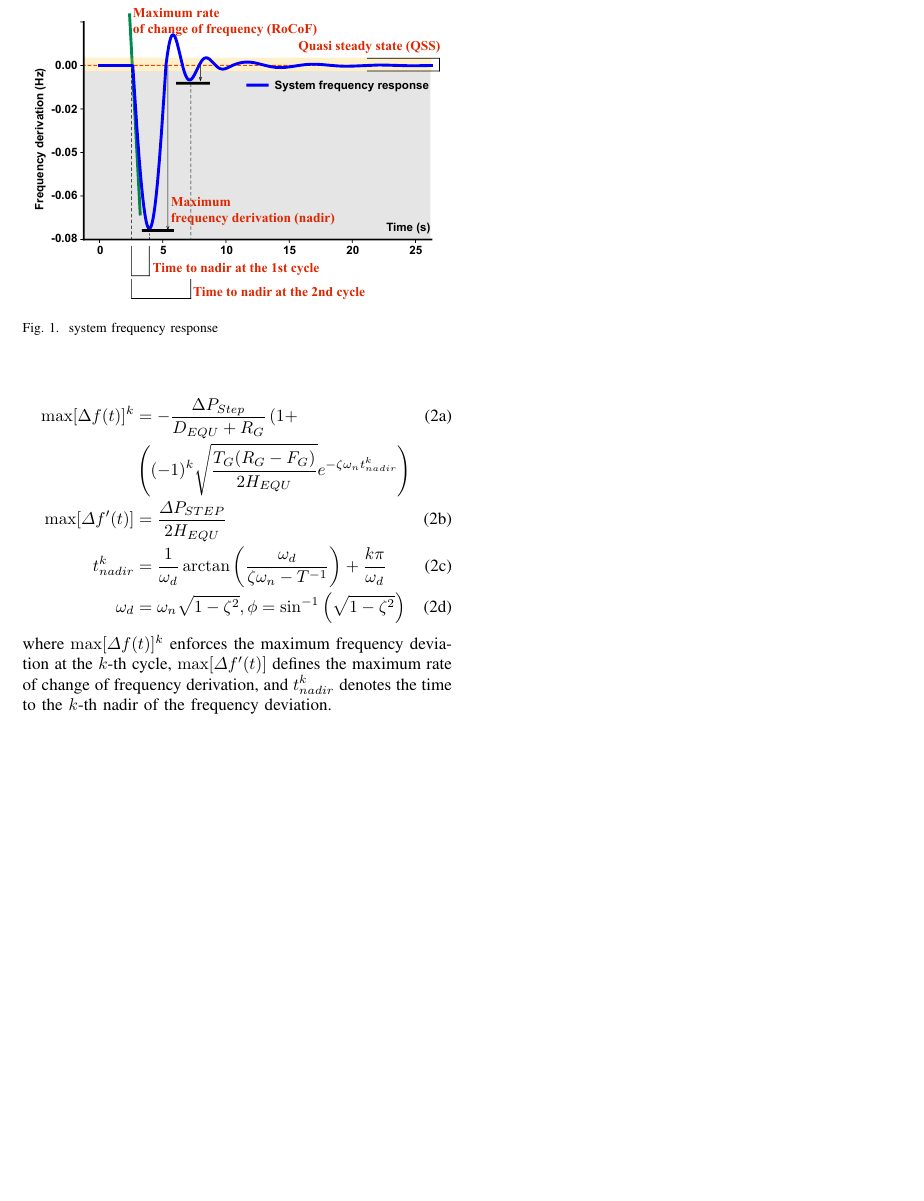
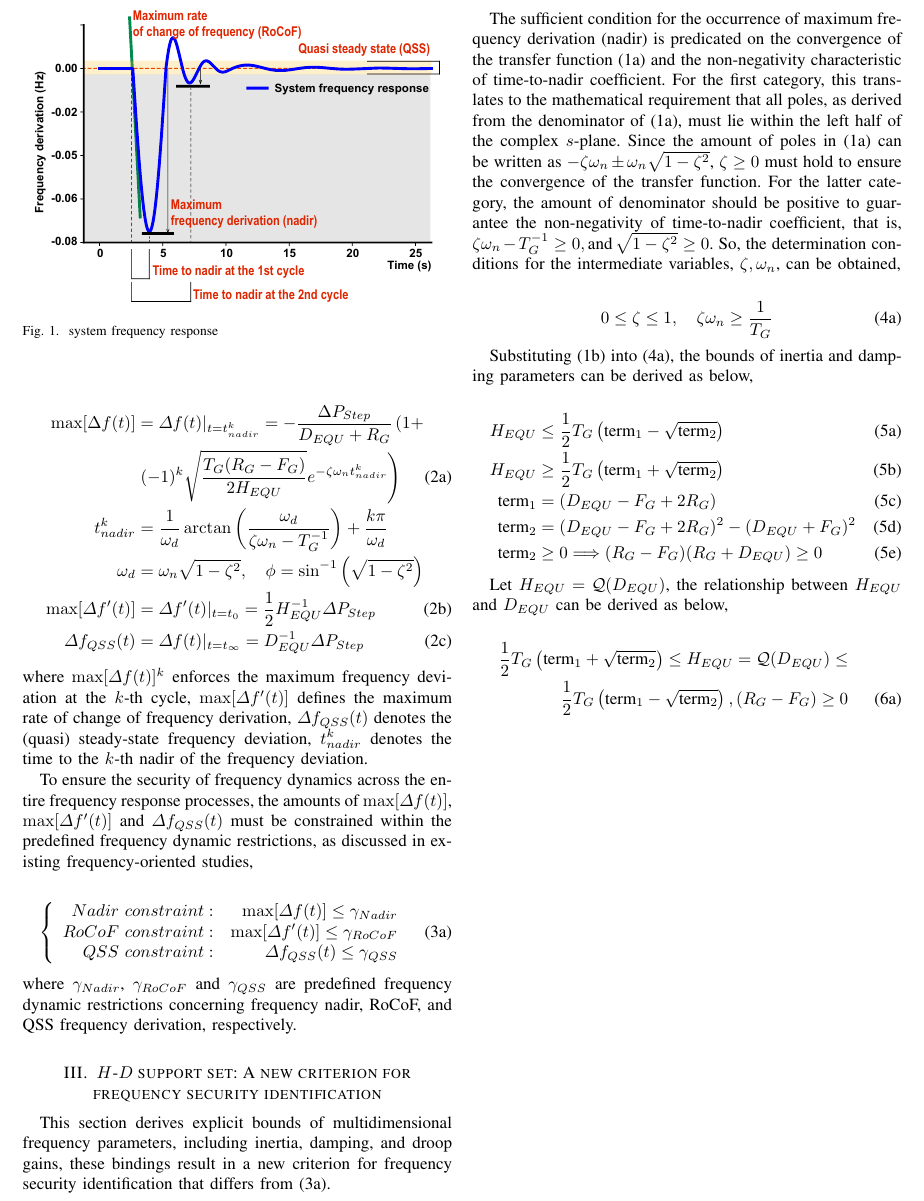
Before and after one commit to Divas1234/frequencyregions, a LaTeX paper (paper/New_IEEEtran_how-to.tex): part of page 2 of 2, cut at the place of the change, the shorter picture padded with empty space. Compiled offline with pdfLaTeX; a missing font is replaced by an installed copy or a similar font; a LaTeX package or settings file that is missing is left out.

Commit message:
feat: Add H-D support set analysis and frequency response figure
- Added a new section to the paper that introduces the H-D support set as a new criterion for frequency security identification.
- Derived explicit bounds for inertia, damping, and droop gains.
- Included a new figure for the system frequency response.
- Updated the LaTeX code to include equations and references for the new analysis.
- Modified the hyphenation penalty.

```diff
--- a/paper/New_IEEEtran_how-to.tex
+++ b/paper/New_IEEEtran_how-to.tex
@@ -13,7 +13,7 @@
     T\kern-.1667em\lower.7ex\hbox{E}\kern-.125emX}}
 \usepackage{balance}
 
-\hyphenpenalty=50
+\hyphenpenalty=25
 \tolerance=10000
 
 
@@ -68,16 +68,17 @@ In correlation with (1), the maximum frequency deviation termed as $max[ \varDel
 
 \begin{subequations}
-  \begin{align}
-    \max[\Delta f(t)]^{k} &= -\frac{\Delta P_{Step}}{D_{EQU} + R_G} \left( 1 + \right.\\
-    &\left ((-1)^k \sqrt{\frac{T_G(R_G - F_G)}{2H_{EQU}}} e^{-\zeta \omega_n t_{nadir}^k} \right)\notag \\
-    \max[\varDelta f' (t)] &= \frac{\varDelta P_{STEP}}{2H_{EQU}}\\
-    t_{nadir}^k &= \frac{1}{\omega_d} \arctan \left( \frac{\omega_d}{\zeta \omega_n - T^{-1}} \right) + \frac{k\pi}{\omega_d}\\
-    \omega_d &= \omega_n \sqrt{1 - \zeta^2}, \phi = \sin^{-1} \left( \sqrt{1 - \zeta^2} \right)
-  \end{align}
-  \end{subequations}
+\begin{align}
+    \max[\Delta f(t)] &= \varDelta f(t)|_{t=t_{nadir}^k} = -\frac{\Delta P_{Step}}{D_{EQU} + R_G} \left( 1 + \right.\notag \\
+                      &\left. (-1)^k \sqrt{\frac{T_G(R_G - F_G)}{2H_{EQU}}} e^{-\zeta \omega_n t_{nadir}^k} \right) \label{eq:max_delta_f}\\
+    t_{nadir}^k &= \frac{1}{\omega_d} \arctan \left( \frac{\omega_d}{\zeta \omega_n - T_G^{-1}} \right) + \frac{k\pi}{\omega_d}\notag  \\
+    \omega_d &= \omega_n \sqrt{1 - \zeta^2}, \quad \phi = \sin^{-1} \left( \sqrt{1 - \zeta^2} \right) \notag\\
+  \max[\varDelta f'(t)] &= \varDelta f'(t)|_{t=t_{0}} = \frac{1}{2} H_{EQU}^{-1}\varDelta P_{Step} \label{eq:max_rocof}\\
+  \varDelta f_{QSS}(t) &= \varDelta f(t)|_{t=t_{\infty}} = {D_{EQU}^{-1}\varDelta P_{Step}} \label{eq:qss}
+\end{align}
+\end{subequations}
 
 \noindent
-where $\max [\varDelta f(t)]^k$ enforces the maximum frequency deviation at the $k$-th cycle, $\max [\varDelta f'(t)]$ defines the maximum rate of change of frequency derivation, and $t_{nadir}^k$ denotes the time to the $k$-th nadir of the frequency deviation.
+where $\max [\varDelta f(t)]^k$ enforces the maximum frequency deviation at the $k$-th cycle, $\max [\varDelta f'(t)]$ defines the maximum rate of change of frequency derivation, $\varDelta f_{QSS} (t)$ denotes the (quasi) steady-state frequency deviation, $t_{nadir}^k$ denotes the time to the $k$-th nadir of the frequency deviation.
 
 \begin{figure}
   \centering
@@ -86,5 +87,54 @@ where $\max [\varDelta f(t)]^k$ enforces the maximum frequency deviation at the
   \label{fig:myimage}
 \end{figure}
 
+To ensure the security of frequency dynamics across the entire frequency response processes, the amounts of $\max[\varDelta f(t)]$, $\max[\varDelta f'(t)]$ and $\varDelta f_{QSS}(t)$ must be constrained within the predefined frequency dynamic restrictions, as discussed in existing frequency-oriented studies,
+
+\begin{subequations}
+  \begin{align}
+  \left \{
+  \begin{array}{rr}
+  {Nadir\,\, constraint:}& \max[\varDelta f (t)] \leq \gamma_{Nadir}\\
+  {RoCoF\,\, constraint:}&\max[\varDelta f' (t)] \leq \gamma_{RoCoF}\\
+  {QSS\,\, constraint:} &\varDelta f_{QSS} (t) \leq \gamma_{QSS}\\
+\end{array}
+\right.
+    \end{align}
+  \end{subequations}
+
+  \noindent
+where $\gamma_{Nadir}$, $\gamma_{RoCoF}$ and $\gamma_{QSS}$ are predefined frequency dynamic restrictions concerning frequency nadir, RoCoF, and QSS frequency derivation, respectively.
+
+\section{$H$-$D$ support set: A new criterion for frequency security identification}
+
+This section derives explicit bounds of multidimensional frequency parameters, including inertia, damping, and droop gains, these bindings result in a new criterion for frequency security identification that differs from (3a).
+
+The sufficient condition for the occurrence of maximum frequency derivation (nadir) is predicated on the convergence of the transfer function (1a) and the non-negativity characteristic of time-to-nadir coefficient. For the first category, this translates to the mathematical requirement that all poles, as derived from the denominator of (1a), must lie within the left half of the complex $s$-plane. Since the amount of poles in (1a) can be written as $-\zeta \omega_n \pm \omega_n \sqrt{1 - \zeta^2}$, $\zeta \geq 0$ must hold to ensure the convergence of the transfer function. For the latter category, the amount of denominator should be positive to guarantee the non-negativity of time-to-nadir coefficient, that is, $\zeta \omega_n - T_G^{-1}\geq 0, \text{and}\, \sqrt{1-\zeta^2} \geq 0$. So, the determination conditions for the intermediate variables, $\zeta, \omega_n$, can be obtained,
+
+\begin{subequations}
+  \begin{align}
+    0 \leq \zeta \leq 1, \quad \zeta \omega_n \geq \frac{1}{T_G} \label{eq:zeta_wn}
+    \end{align}
+  \end{subequations}
+
+Substituting (1b) into (4a), the bounds of inertia and damping parameters can be derived as below,
+
+\begin{subequations}
+  \begin{align}
+    H_{EQU} &\leq \frac{1}{2}T_G \left(\text{term}_1 - \sqrt{\text{term}_2} \right) \\
+    H_{EQU} &\geq \frac{1}{2}T_G \left(\text{term}_1 + \sqrt{\text{term}_2} \right) \\
+    \text{term}_1 &= (D_{EQU} - F_G + 2R_G) \\
+    \text{term}_2 &= {(D_{EQU} - F_G + 2R_G)^2 - (D_{EQU} + F_G)^2}\\
+    \text{term}_2 &\geq 0 \Longrightarrow (R_G - F_G)(R_G + D_{EQU}) \geq 0
+    \end{align}
+  \end{subequations}
+
+Let $H_{EQU}=\mathcal{Q} (D_{EQU})$, the relationship between $H_{EQU}$ and $D_{EQU}$ can be derived as below,
+
+\begin{subequations}
+  \begin{align}
+    \frac{1}{2}T_G \left(\text{term}_1 + \sqrt{\text{term}_2} \right) \leq H_{EQU}=\mathcal{Q} (D_{EQU}) \leq \notag \\
+    \frac{1}{2}T_G \left(\text{term}_1 - \sqrt{\text{term}_2} \right), (R_G - F_G) \geq 0
+    \end{align}
+  \end{subequations}
 
 \end{document}
```
Also changed, not shown: paper/New_IEEEtran_how-to.pdf, paper/frequency_response.pdf, paper/New_IEEEtran_how-to.tex (2 more changed lines), 3 other files.
